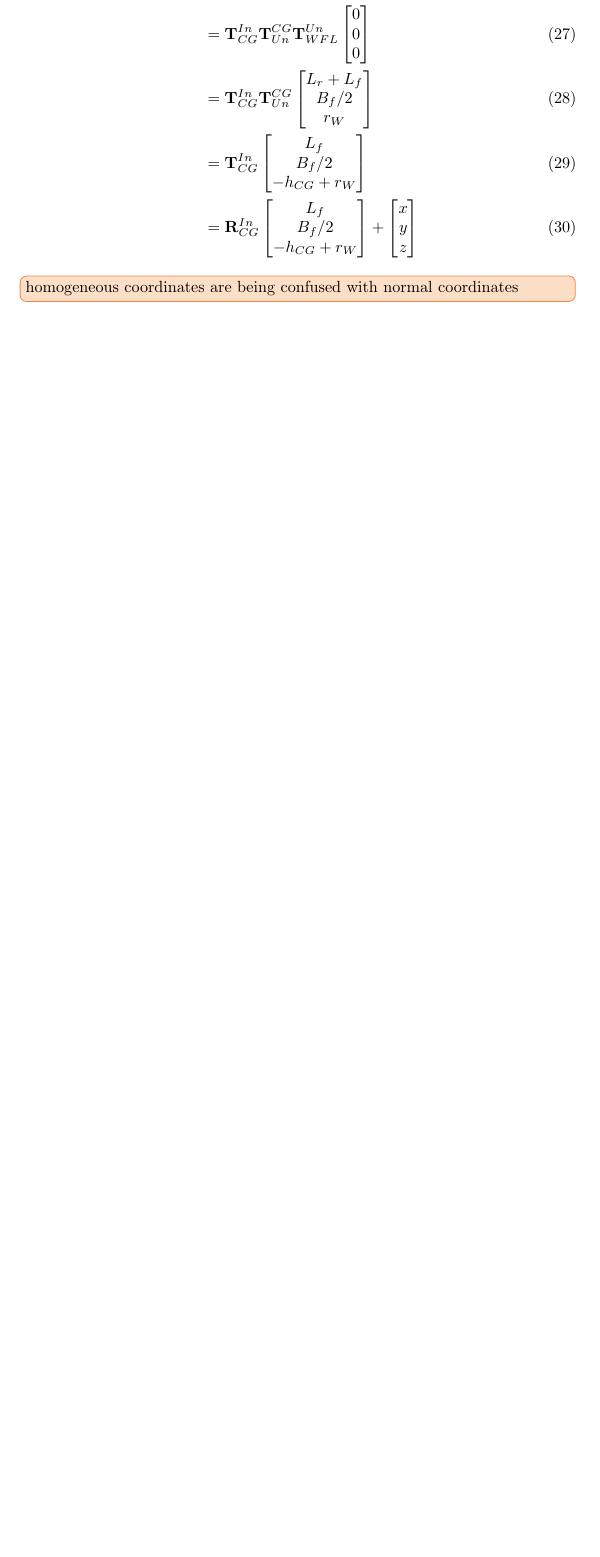
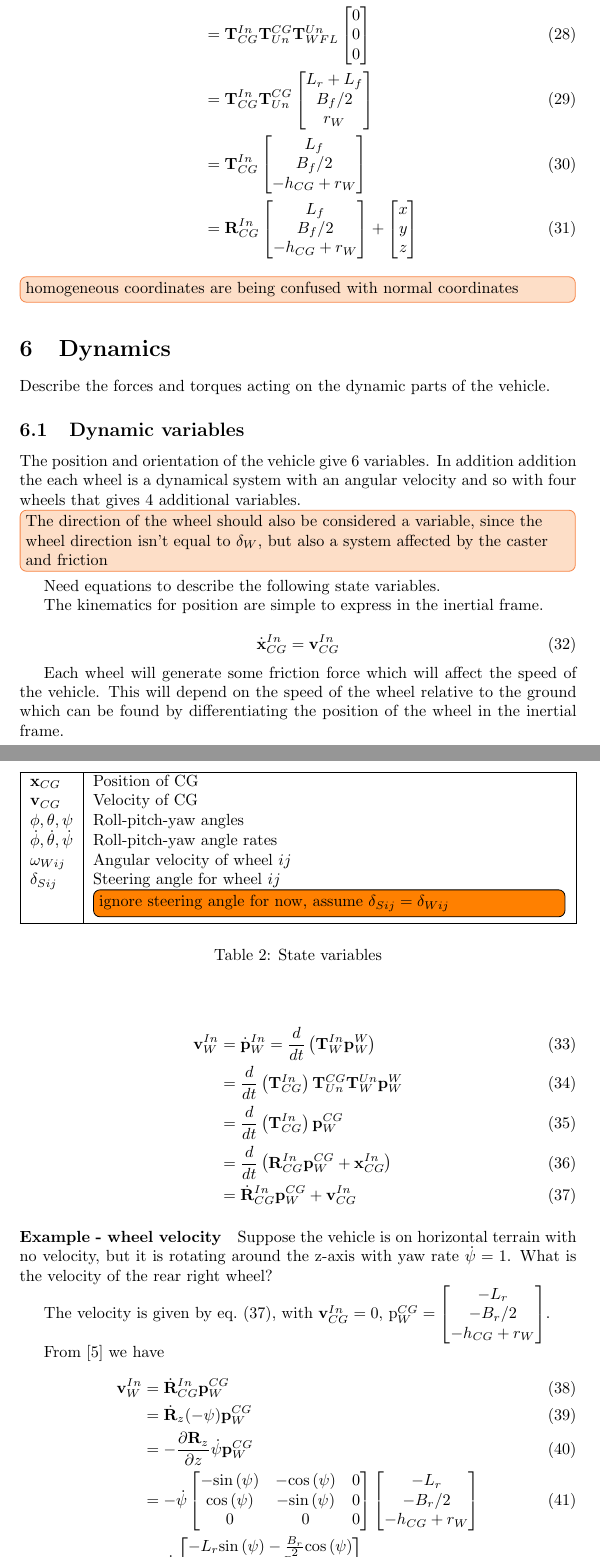
Before and after one commit to rendellc/thesis-code, a LaTeX document (main.tex, which reads sections/dynamics.tex): part of page 17 of 17 before the commit and two parts of pages 17 and 18 of 19 after it, the two joined at a grey line, cut so that both start at the same text, the shorter picture padded with empty space. Compiled offline with pdfLaTeX.

Commit message:
start dynamics section, compute wheel velocity in inertial frame example

```diff
--- /dev/null
+++ b/sections/dynamics.tex
@@ -0,0 +1,87 @@
+\section{Dynamics}
+Describe the forces and torques acting on the dynamic parts of the vehicle.
+
+
+\subsection{Dynamic variables}
+
+
+The position and orientation of the vehicle give 6 variables. In addition addition the each wheel is a dynamical system with an angular velocity and so with four wheels that gives 4 additional variables.
+\improve[inline]{The direction of the wheel should also be considered a variable, since the wheel direction isn't equal to $\delta_W$, but also a system affected by the caster and friction}
+
+
+Need equations to describe the following state variables.
+
+\begin{table}
+    \centering
+    \begin{tabularx}{\linewidth}{|l|L|}
+    \hline
+     $\mathbf{x}_{CG}$ & Position of CG \\
+     $\mathbf{v}_{CG}$ & Velocity of CG \\
+     $\phi, \theta, \psi$ & Roll-pitch-yaw angles \\
+     $\dot{\phi}, \dot{\theta}, \dot{\psi}$ & Roll-pitch-yaw angle rates \\
+     $\omega_{Wij}$ & Angular velocity of wheel $ij$ \\
+     $\delta_{Sij}$ & Steering angle for wheel $ij$ \todo[inline]{ignore steering angle for now, assume $\delta_{Sij} = \delta_{Wij}$} \\
+     \hline
+    \end{tabularx}
+    \label{tab:state-variables}
+    \caption{State variables}
+\end{table}
+
+
+The kinematics for position are simple to express in the inertial frame.
+
+\begin{equation}
+  \dot{\mathbf{x}}_{CG}^{In} = \mathbf{v}_{CG}^{In}
+\end{equation}
+
+
+Each wheel will generate some friction force which will affect the speed of the vehicle. This will depend on the speed of the wheel relative to the ground which can be found by differentiating the position of the wheel in the inertial frame.
+
+\begin{align}
+  \mathbf{v}_W^{In} &= \dot{\mathbf{p}}_W^{In} = \frac{d}{dt}\left( \mathbf{T}_W^{In} \mathbf{p}_W^{W} \right) \\
+    &= \frac{d}{dt}\left( \mathbf{T}_{CG}^{In}\right)\mathbf{T}_{Un}^{CG} \mathbf{T}_{W}^{Un} \mathbf{p}_W^{W}  \\
+    &= \frac{d}{dt}\left( \mathbf{T}_{CG}^{In}\right) \mathbf{p}_W^{CG} \\
+    &= \frac{d}{dt} \left( \mathbf{R}_{CG}^{In} \mathbf{p}_W^{CG}  + \mathbf{x}_{CG}^{In} \right) \\
+    &= \dot{\mathbf{R}}_{CG}^{In} \mathbf{p}_W^{CG}  + \mathbf{v}_{CG}^{In} \label{eq:wheel-velocity}
+\end{align}
+
+
+\paragraph{Example - wheel velocity}
+
+Suppose the vehicle is on horizontal terrain with no velocity, but it is rotating around the z-axis with yaw rate $\dot{\psi} = 1$. What is the velocity of the rear right wheel?
+
+The velocity is given by \cref{eq:wheel-velocity}, with $\mathbf{v}_{CG}^{In} = 0$, \mathbf{p}_W^{CG} = \begin{bmatrix} -L_r \\ -B_r/2 \\ -h_{CG} + r_W \end{bmatrix}$.
+
+From \cite{spong} we have
+\begin{align}
+\mathbf{v}_W^{In} &= \dot{\mathbf{R}}_{CG}^{In} \mathbf{p}_W^{CG} \\
+  &= \dot{\mathbf{R}}_z(-\psi) \mathbf{p}_W^{CG} \\
+  &= -\frac{\partial \mathbf{R}_z}{\partial z} \dot{\psi} \mathbf{p}_W^{CG} \\
+  &= -\dot{\psi}
+    \begin{bmatrix}
+      -\sin{\psi} & -\cos{\psi} & 0 \\
+      \cos{\psi} &  -\sin{\psi} &  0 \\
+      0 & 0 & 0 \\
+    \end{bmatrix}
+    \begin{bmatrix}
+      -L_r \\
+      -B_r/2 \\
+      -h_{CG} + r_W
+    \end{bmatrix} \\
+  &= \dot{\psi}
+    \begin{bmatrix}
+      -L_r \sin{\psi} - \frac{B_r}{2}\cos{\psi} \\
+      L_r \cos{\psi} - \frac{B_r}{2}\sin{\psi} \\
+      0
+    \end{bmatrix} \\
+\end{align}
+
+
+
+
+
+
+
+\subsection{Simulation model}
+
+The simulation model is the most detailed model that is practically implementable in a computer simulation. It will be detailed and highly nonlinear which may makes it unsuitable for control and optimization.
```
Also changed, not shown: draft/automotive-control-systems.tex (+7 -0 lines), main.tex (+1 -0 lines), sections/rigid-body-kinematics.tex (+1 -1 lines).
